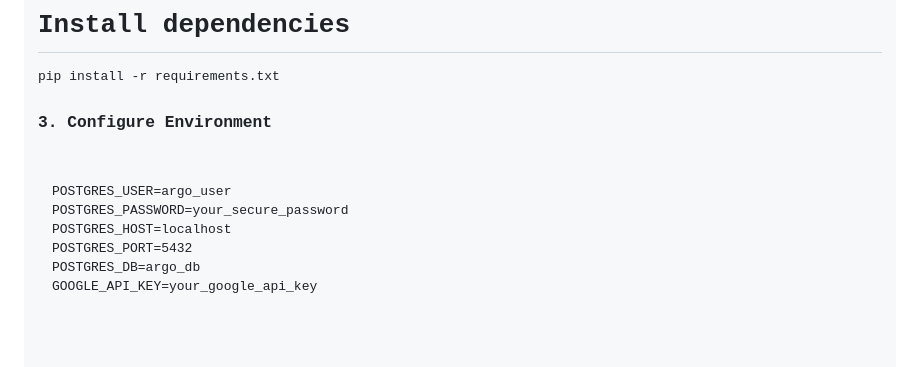
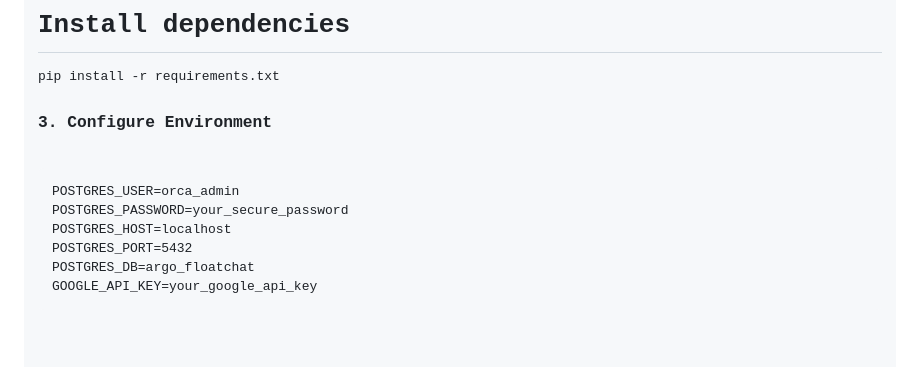
Before and after one commit to Aniket102005/Orca-AI, a Markdown page: README.md, the part around the change. Drawn GitHub-style.

Commit message:
Update PostgreSQL user and database names in README

```diff
--- a/README.md
+++ b/README.md
@@ -69,11 +69,11 @@ pip install -r requirements.txt
 </code></pre>
 
 <h3>3. Configure Environment</h3>
-<pre><code>POSTGRES_USER=argo_user
+<pre><code>POSTGRES_USER=orca_admin
 POSTGRES_PASSWORD=your_secure_password
 POSTGRES_HOST=localhost
 POSTGRES_PORT=5432
-POSTGRES_DB=argo_db
+POSTGRES_DB=argo_floatchat
 GOOGLE_API_KEY=your_google_api_key
 </code></pre>
 
```
